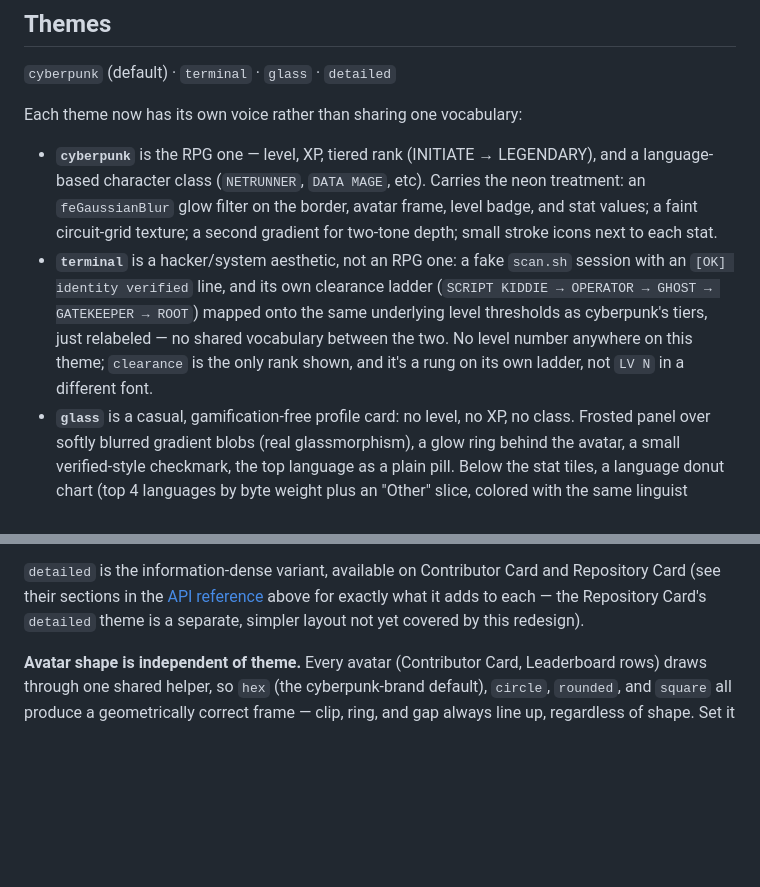
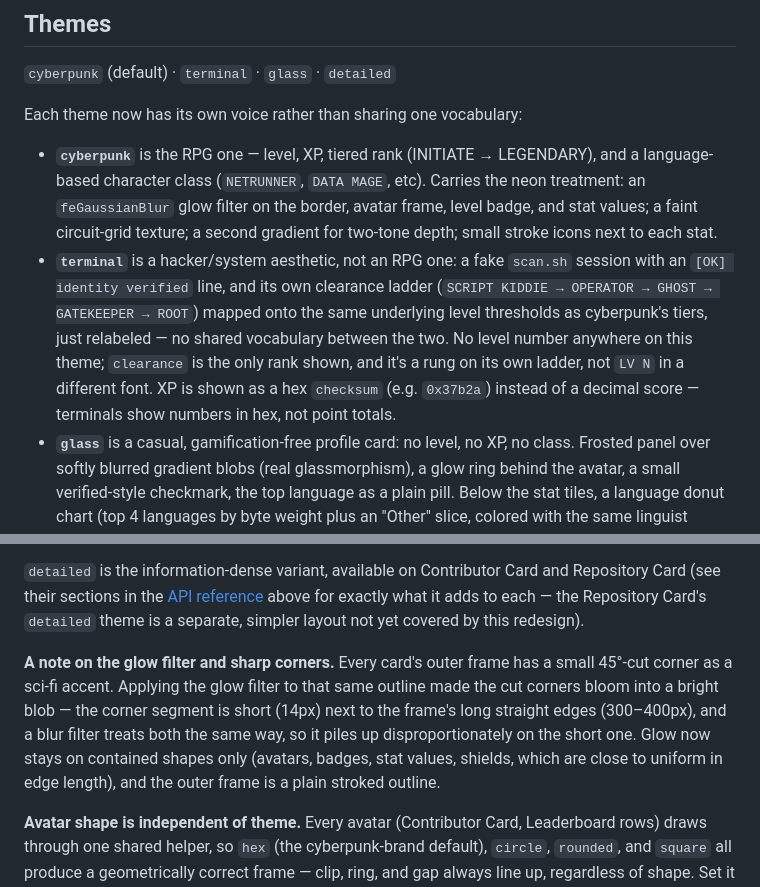
Before and after one commit to Boy-Offi9/Contributor-Codex, a Markdown page: README.md, 2 parts joined by grey strips. GitHub-like rendering; blank space fills up the shorter version.

```diff
--- a/README.md
+++ b/README.md
@@ -170,11 +171,13 @@ Icons across all four pages are hand-drawn inline SVG in the same hex/shield mot
 Each theme now has its own voice rather than sharing one vocabulary:
 
 - **`cyberpunk`** is the RPG one — level, XP, tiered rank (INITIATE → LEGENDARY), and a language-based character class (`NETRUNNER`, `DATA MAGE`, etc). Carries the neon treatment: an `feGaussianBlur` glow filter on the border, avatar frame, level badge, and stat values; a faint circuit-grid texture; a second gradient for two-tone depth; small stroke icons next to each stat.
-- **`terminal`** is a hacker/system aesthetic, not an RPG one: a fake `scan.sh` session with an `[OK] identity verified` line, and its own clearance ladder (`SCRIPT KIDDIE → OPERATOR → GHOST → GATEKEEPER → ROOT`) mapped onto the same underlying level thresholds as cyberpunk's tiers, just relabeled — no shared vocabulary between the two. No level number anywhere on this theme; `clearance` is the only rank shown, and it's a rung on its own ladder, not `LV N` in a different font.
+- **`terminal`** is a hacker/system aesthetic, not an RPG one: a fake `scan.sh` session with an `[OK] identity verified` line, and its own clearance ladder (`SCRIPT KIDDIE → OPERATOR → GHOST → GATEKEEPER → ROOT`) mapped onto the same underlying level thresholds as cyberpunk's tiers, just relabeled — no shared vocabulary between the two. No level number anywhere on this theme; `clearance` is the only rank shown, and it's a rung on its own ladder, not `LV N` in a different font. XP is shown as a hex `checksum` (e.g. `0x37b2a`) instead of a decimal score — terminals show numbers in hex, not point totals.
 - **`glass`** is a casual, gamification-free profile card: no level, no XP, no class. Frosted panel over softly blurred gradient blobs (real glassmorphism), a glow ring behind the avatar, a small verified-style checkmark, the top language as a plain pill. Below the stat tiles, a language donut chart (top 4 languages by byte weight plus an "Other" slice, colored with the same linguist palette `detailed` uses) replaces what used to be blank space, and the footer is a row of small icon chips — `Joined {year}` plus location (or company, if no location is set) — under a diamond-accent divider.
 - **`detailed`** is its own fourth identity — a data-dense dossier, not a bigger cyberpunk card. A circular rank gauge (letter grade S+ → D, see [Scoring](#scoring)) replaces the level badge; a proportional byte-weighted language bar, colored per language using the standard GitHub linguist palette and labelled with a percentage legend, replaces language chips; the stat grid grew from 4 boxes to 6, adding pull request and issue counts (via GitHub's Search API) alongside repos/stars/forks/followers. No RPG class name, no XP.
 
 `detailed` is the information-dense variant, available on Contributor Card and Repository Card (see their sections in the [API reference](#api-reference) above for exactly what it adds to each — the Repository Card's `detailed` theme is a separate, simpler layout not yet covered by this redesign).
+
+**A note on the glow filter and sharp corners.** Every card's outer frame has a small 45°-cut corner as a sci-fi accent. Applying the glow filter to that same outline made the cut corners bloom into a bright blob — the corner segment is short (14px) next to the frame's long straight edges (300–400px), and a blur filter treats both the same way, so it piles up disproportionately on the short one. Glow now stays on contained shapes only (avatars, badges, stat values, shields, which are close to uniform in edge length), and the outer frame is a plain stroked outline.
 
 **Avatar shape is independent of theme.** Every avatar (Contributor Card, Leaderboard rows) draws through one shared helper, so `hex` (the cyberpunk-brand default), `circle`, `rounded`, and `square` all produce a geometrically correct frame — clip, ring, and gap always line up, regardless of shape. Set it with `?shape=`; each theme just picks a sensible default (`hex` almost everywhere, `circle` on `glass`) rather than forcing one.
 
```
Also changed, not shown: other parts of README.md (+16 -1 lines).
